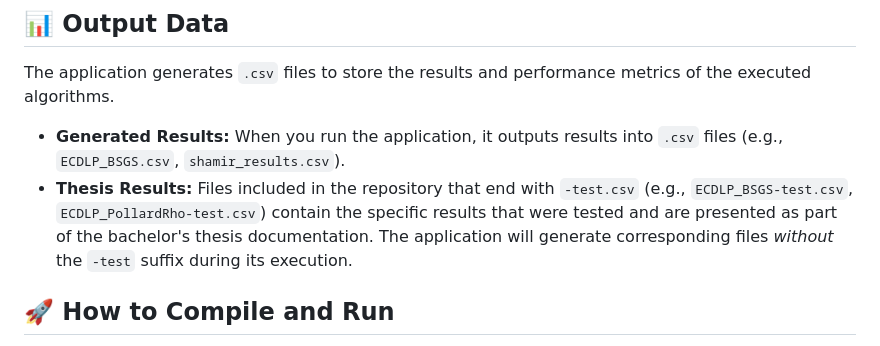
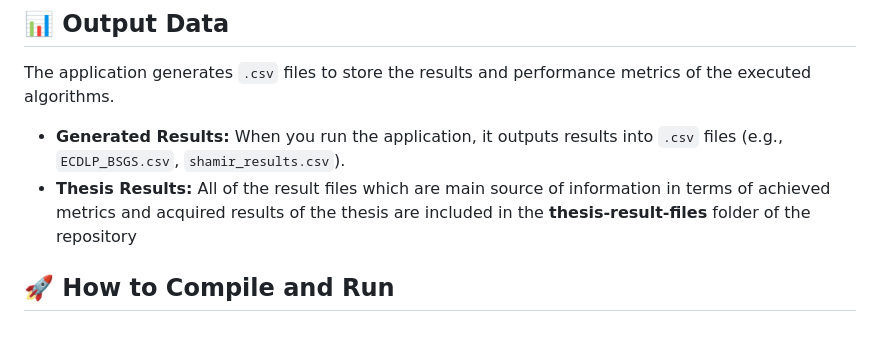
Before and after one commit to ZimanErik/EllipticCurveThesis, a Markdown page: README.md, the part around the change. Drawn GitHub-style.

Commit message:
Point to thesis-result-files folder in readme

```diff
--- a/README.md
+++ b/README.md
@@ -37,7 +37,7 @@ The application uses structured `.json` files for its input. These files define
 The application generates `.csv` files to store the results and performance metrics of the executed algorithms.
 
 -   **Generated Results:** When you run the application, it outputs results into `.csv` files (e.g., `ECDLP_BSGS.csv`, `shamir_results.csv`).
--   **Thesis Results:** Files included in the repository that end with `-test.csv` (e.g., `ECDLP_BSGS-test.csv`, `ECDLP_PollardRho-test.csv`) contain the specific results that were tested and are presented as part of the bachelor's thesis documentation. The application will generate corresponding files *without* the `-test` suffix during its execution.
+-   **Thesis Results:** All of the result files which are main source of information in terms of achieved metrics and acquired results of the thesis are included in the **thesis-result-files** folder of the repository
 
 ## 🚀 How to Compile and Run
 
```
